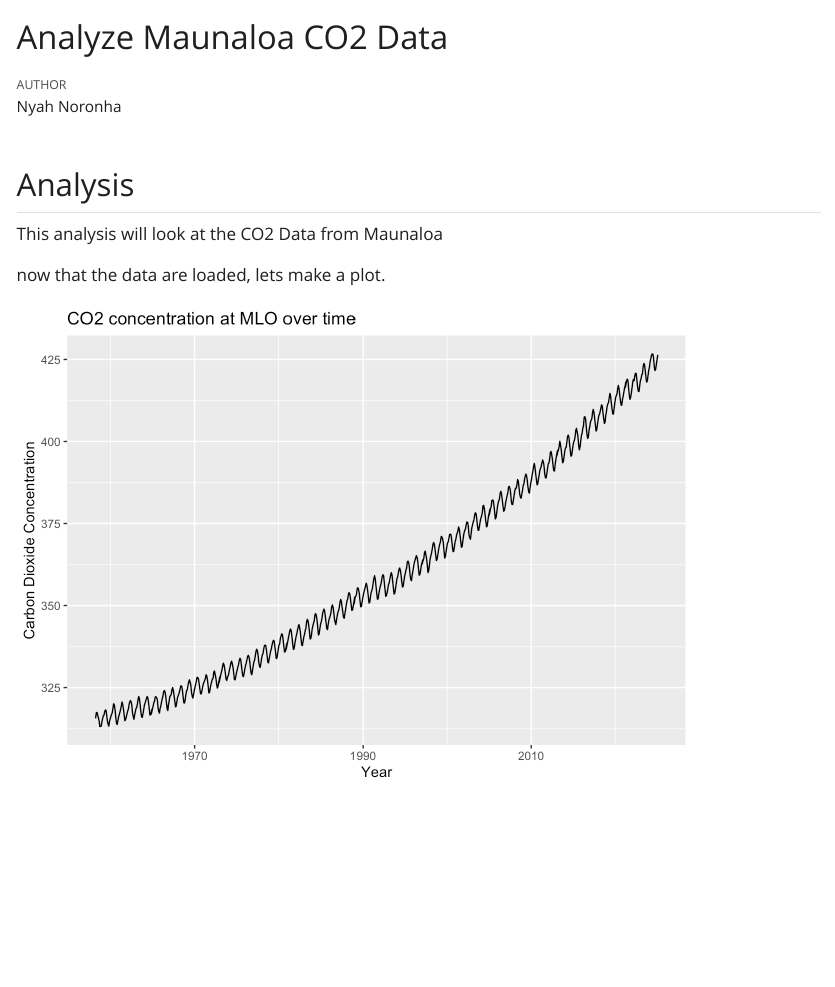
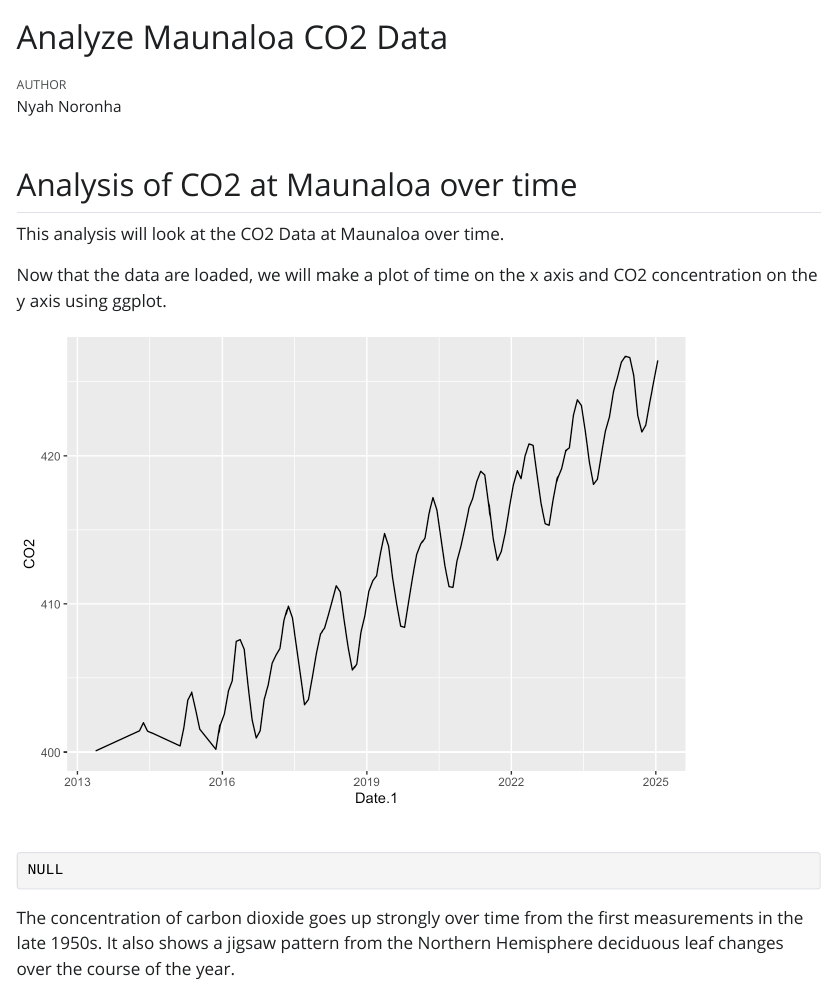
Before and after one commit to NyahNoronha/learning-git, a Quarto document (Analyze_MLO.qmd): the page in a window 1100 px wide, from its top. The pictures show the output file Analyze_MLO.html that the author committed with the source, opened offline; Quarto's library style sheets are replaced by a plain one without menus.

Commit message:
Focus plot on 400+ CO2 and change theme

````diff
--- a/Analyze_MLO.qmd
+++ b/Analyze_MLO.qmd
@@ -8,9 +8,9 @@ execute:
   warning: false
 ---
 
-## Analysis
+## Analysis of CO2 at Maunaloa over time
 
-This analysis will look at the CO2 Data from Maunaloa
+This analysis will look at the CO2 Data at Maunaloa over time.
 
 ```{r}
 #| label: load-packages-and-data
@@ -23,18 +23,21 @@ library("ggplot2")
 mlo_data <- read.csv("data/monthly_in_situ_co2_mlo_cleaned.csv")
 ```
 
-now that the data are loaded, lets make a plot.
+Now that the data are loaded, we will make a plot of time on the x axis and CO2 concentration on the y axis using ggplot.
 
 ```{r}
 #| label: plot-co2
 
 # make the plot
 mlo_data %>%
-  filter(CO2 > 0) %>%
+  filter(CO2 > 400) %>%
   ggplot(aes(x = Date.1,
              y = CO2)) +
-  geom_line() +
+  geom_line()
   labs(title = "CO2 concentration at MLO over time",
        x = "Year",
-       y = "Carbon Dioxide Concentration")
+       y = "Carbon Dioxide Concentration") +
+  theme_classic()
 ```
+
+The concentration of carbon dioxide goes up strongly over time from the first measurements in the late 1950s. It also shows a jigsaw pattern from the Northern Hemisphere deciduous leaf changes over the course of the year.
````
Also changed, not shown: Analyze_MLO.html, Analyze_MLO_files/figure-html/plot-co2-1.png.
